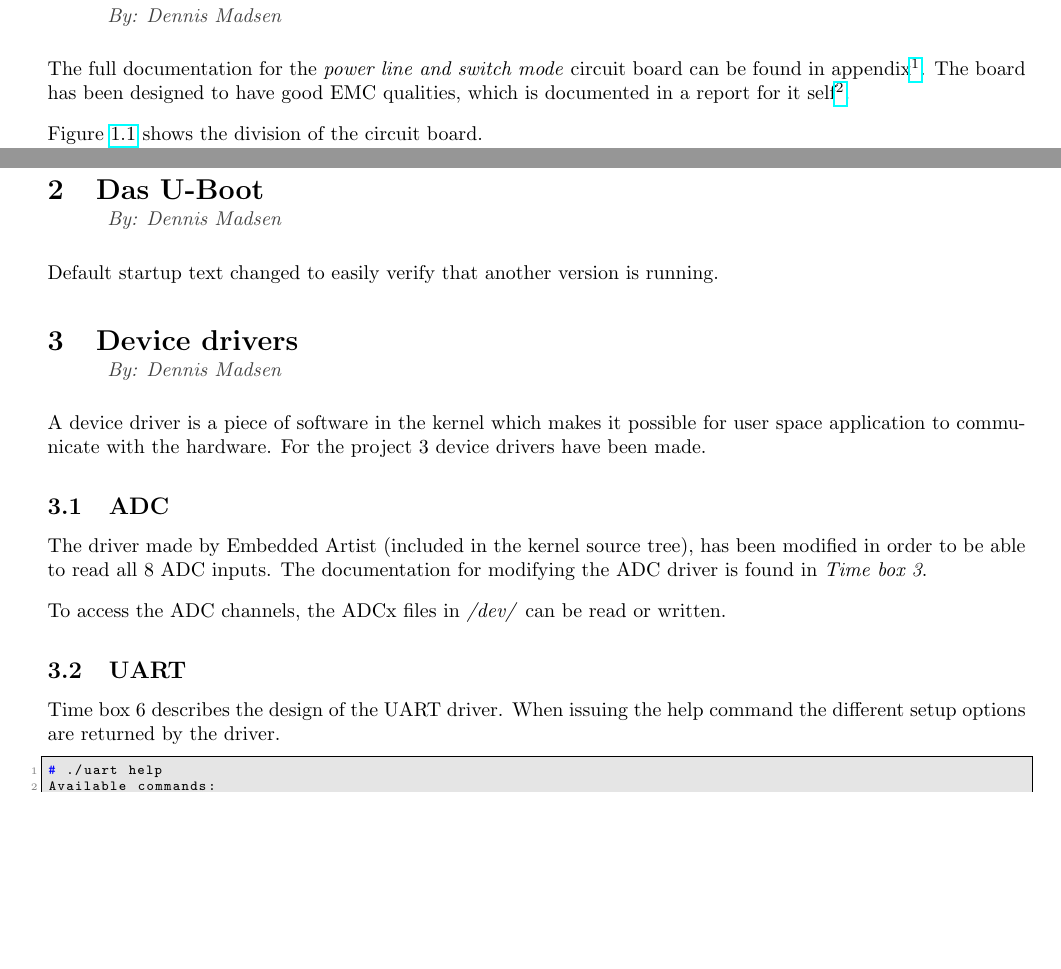
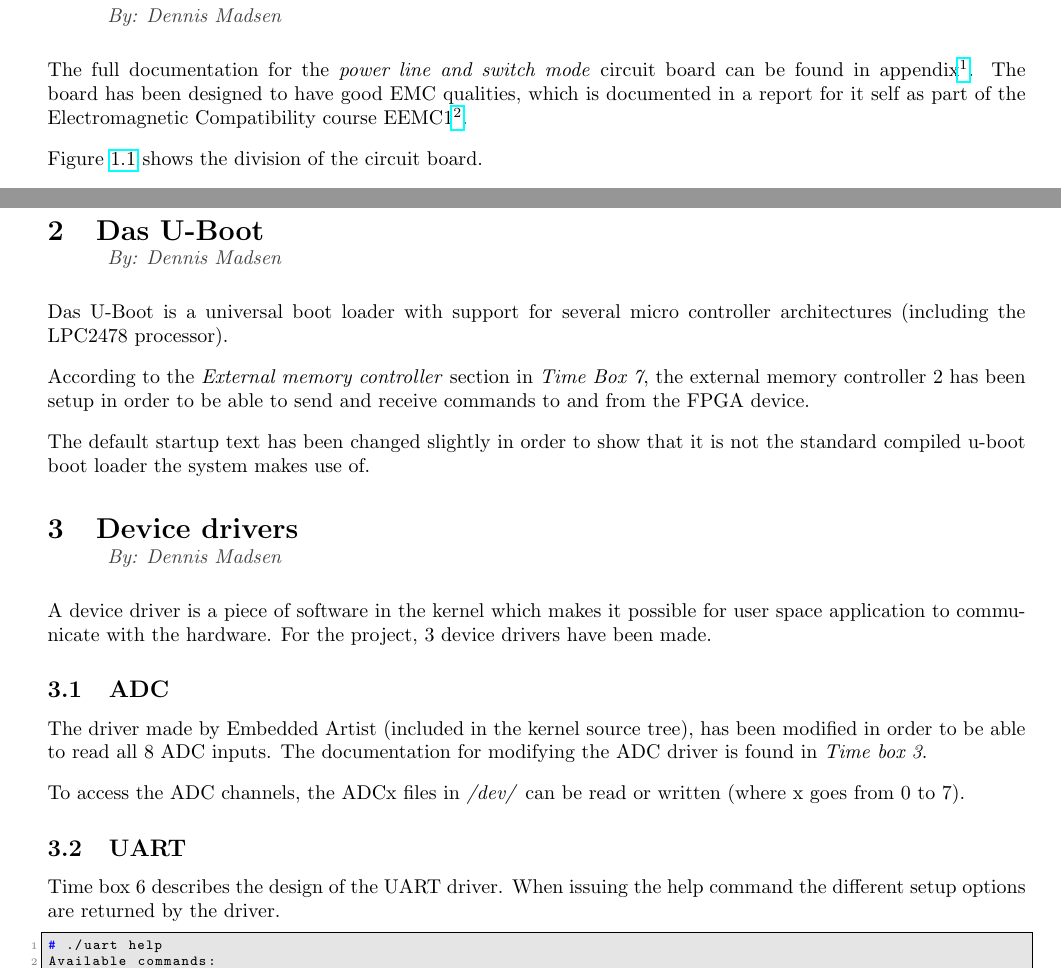
Before and after one commit to TeamUnix/Project4, a LaTeX document (report/report.tex, which reads report/content/results/hardware.tex, report/content/results/software.tex): two parts of pages 10 and 14 of 25, joined at a grey line, cut so that both start at the same text, the shorter picture padded with empty space. Compiled offline with pdfLaTeX.

Commit message:
software done. Dennis read through intro + conclusion

```diff
--- a/report/content/results/hardware.tex
+++ b/report/content/results/hardware.tex
@@ -3,9 +3,9 @@ The hardware chapter describes the different physical objects that have been des
 \section{Power line and switch mode}
 \writer{Dennis Madsen}
 %
-The full documentation for the \textit{power line and switch mode} circuit board can be found in appendix\footnote{EPRO\_3\_\&\_4\_PLC - Hardware.pdf}. The board has been designed to have good EMC qualities, which is documented in a report for it self\footnote{EEMC1 report}.
+The full documentation for the \textit{power line and switch mode} circuit board can be found in appendix\footnote{EPRO\_3\_\&\_4\_PLC - Hardware.pdf}. The board has been designed to have good EMC qualities, which is documented in a report for it self as part of the Electromagnetic Compatibility course EEMC1\footnote{EEMC1 report}.
 \p Figure \ref{fig:plc_and_smps} shows the division of the circuit board.
-\\ Connections:
+\p Connections:
 \begin{itemize}
 	\item 30VDC: Connection to the 30V (+/- 10 \%) power line. Used to create a 5 volt supply to power up the micro controller - and the FPGA board.
 	\item 5VDC: the two plugs are connected in parallel. However only 3 Amperes must be drawn from each connector due to the track widths.
--- a/report/content/results/software.tex
+++ b/report/content/results/software.tex
@@ -8,16 +8,18 @@ The kernel does not have a MMU (memory management unit) implemented, which handl
 \section{Das U-Boot}
 \writer{Dennis Madsen}
 %
-Default startup text changed to easily verify that another version is running.
+Das U-Boot is a universal boot loader with support for several micro controller architectures (including the LPC2478 processor).
+\p According to the \textit{External memory controller} section in \textit{Time Box 7}, the external memory controller 2 has been setup in order to be able to send and receive commands to and from the FPGA device.
+\p The default startup text has been changed slightly in order to show that it is not the standard compiled u-boot boot loader the system makes use of.
 
 %%%%%%%%%%%%%%%%DEVICE DRIVERS%%%%%%%%%%%%%%%%%%%%
 \section{Device drivers}
 \writer{Dennis Madsen}
 %
-A device driver is a piece of software in the kernel which makes it possible for user space application to communicate with the hardware. For the project 3 device drivers have been made.
+A device driver is a piece of software in the kernel which makes it possible for user space application to communicate with the hardware. For the project, 3 device drivers have been made.
 \subsection{ADC}
 The driver made by Embedded Artist (included in the kernel source tree), has been modified in order to be able to read all 8 ADC inputs. The documentation for modifying the ADC driver is found in \textit{Time box 3}.
-\p To access the ADC channels, the ADCx files in \textit{/dev/} can be read or written.
+\p To access the ADC channels, the ADCx files in \textit{/dev/} can be read or written (where x goes from 0 to 7).
 \subsection{UART}
 Time box 6 describes the design of the UART driver. When issuing the help command the different setup options are returned by the driver.
 \begin{lstlisting}[language=c, caption=UART help command]
```
Also changed, not shown: report/content/04_introduction.tex (+2 -2 lines), report/content/06_material_and_methods.tex (+1 -1 lines), report/content/08_conclusion.tex (+2 -2 lines), report/content/results/software.tex (2 more changed lines).
